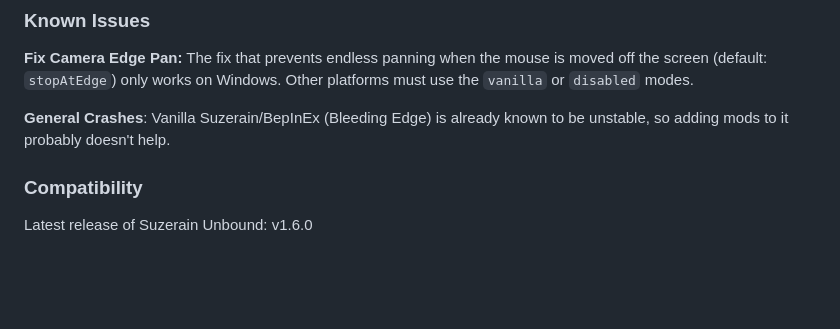
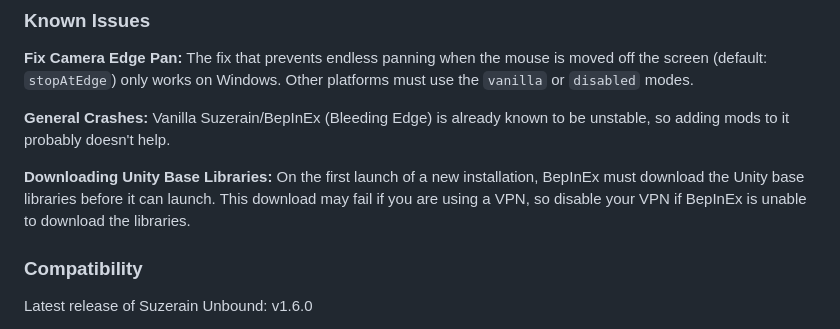
Before and after one commit to KawaiiFiveO/SuzerainUnbound, a Markdown page: README.md, the part around the change. Drawn GitHub-style; blank space fills up the shorter version.

```diff
--- a/README.md
+++ b/README.md
@@ -113,7 +113,9 @@ You can submit a [feature request](https://github.com/KawaiiFiveO/SuzerainUnboun
 
 **Fix Camera Edge Pan:** The fix that prevents endless panning when the mouse is moved off the screen (default: `stopAtEdge`) only works on Windows. Other platforms must use the `vanilla` or `disabled` modes.
 
-**General Crashes**: Vanilla Suzerain/BepInEx (Bleeding Edge) is already known to be unstable, so adding mods to it probably doesn't help.
+**General Crashes:** Vanilla Suzerain/BepInEx (Bleeding Edge) is already known to be unstable, so adding mods to it probably doesn't help.
+
+**Downloading Unity Base Libraries:** On the first launch of a new installation, BepInEx must download the Unity base libraries before it can launch. This download may fail if you are using a VPN, so disable your VPN if BepInEx is unable to download the libraries.
 
 ### Compatibility
 
```
